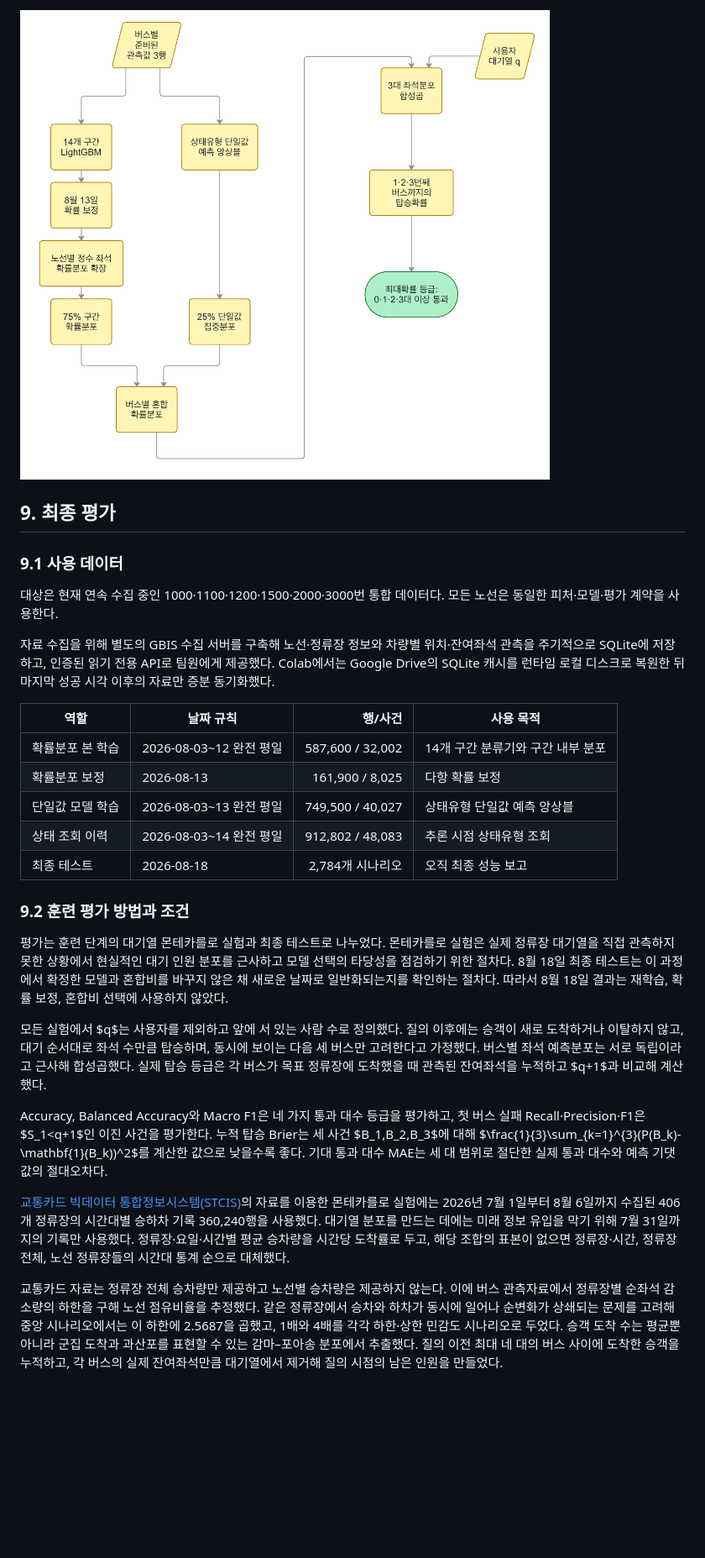
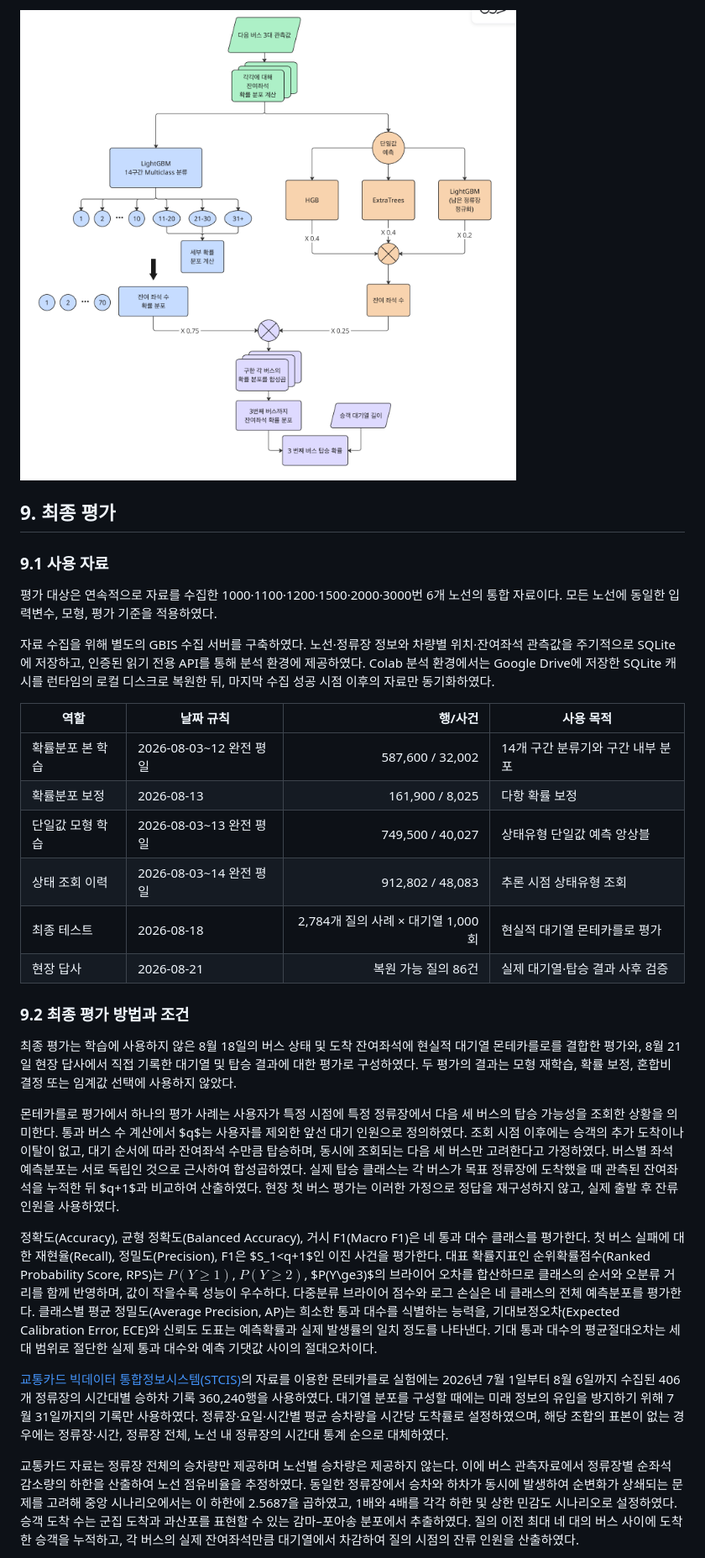
Before and after one commit to khuda-data/10th-toy-team4, a Markdown page: README.md, the part around one of its changes. Shown at 84% size. Drawn GitHub-style; pictures changed too: images/model_flowchart.png; blank space fills up the shorter version.

```diff
--- a/README.md
+++ b/README.md
@@ -220,29 +207,30 @@ $$
 
 ## 9. 최종 평가
 
-### 9.1 사용 데이터
+### 9.1 사용 자료
 
-대상은 현재 연속 수집 중인 1000·1100·1200·1500·2000·3000번 통합 데이터다. 모든 노선은 동일한 피처·모델·평가 계약을 사용한다.
+평가 대상은 연속적으로 자료를 수집한 1000·1100·1200·1500·2000·3000번 6개 노선의 통합 자료이다. 모든 노선에 동일한 입력변수, 모형, 평가 기준을 적용하였다.
 
-자료 수집을 위해 별도의 GBIS 수집 서버를 구축해 노선·정류장 정보와 차량별 위치·잔여좌석 관측을 주기적으로 SQLite에 저장하고, 인증된 읽기 전용 API로 팀원에게 제공했다. Colab에서는 Google Drive의 SQLite 캐시를 런타임 로컬 디스크로 복원한 뒤 마지막 성공 시각 이후의 자료만 증분 동기화했다.
+자료 수집을 위해 별도의 GBIS 수집 서버를 구축하였다. 노선·정류장 정보와 차량별 위치·잔여좌석 관측값을 주기적으로 SQLite에 저장하고, 인증된 읽기 전용 API를 통해 분석 환경에 제공하였다. Colab 분석 환경에서는 Google Drive에 저장한 SQLite 캐시를 런타임의 로컬 디스크로 복원한 뒤, 마지막 수집 성공 시점 이후의 자료만 동기화하였다.
 
 | 역할 | 날짜 규칙 | 행/사건 | 사용 목적 |
 |---|---|---:|---|
 | 확률분포 본 학습 | 2026-08-03~12 완전 평일 | 587,600 / 32,002 | 14개 구간 분류기와 구간 내부 분포 |
 | 확률분포 보정 | 2026-08-13 | 161,900 / 8,025 | 다항 확률 보정 |
-| 단일값 모델 학습 | 2026-08-03~13 완전 평일 | 749,500 / 40,027 | 상태유형 단일값 예측 앙상블 |
+| 단일값 모형 학습 | 2026-08-03~13 완전 평일 | 749,500 / 40,027 | 상태유형 단일값 예측 앙상블 |
 | 상태 조회 이력 | 2026-08-03~14 완전 평일 | 912,802 / 48,083 | 추론 시점 상태유형 조회 |
-| 최종 테스트 | 2026-08-18 | 2,784개 시나리오 | 오직 최종 성능 보고 |
+| 최종 테스트 | 2026-08-18 | 2,784개 질의 사례 × 대기열 1,000회 | 현실적 대기열 몬테카를로 평가 |
+| 현장 답사 | 2026-08-21 | 복원 가능 질의 86건 | 실제 대기열·탑승 결과 사후 검증 |
 
-### 9.2 훈련 평가 방법과 조건
+### 9.2 최종 평가 방법과 조건
 
-평가는 훈련 단계의 대기열 몬테카를로 실험과 최종 테스트로 나누었다. 몬테카를로 실험은 실제 정류장 대기열을 직접 관측하지 못한 상황에서 현실적인 대기 인원 분포를 근사하고 모델 선택의 타당성을 점검하기 위한 절차다. 8월 18일 최종 테스트는 이 과정에서 확정한 모델과 혼합비를 바꾸지 않은 채 새로운 날짜로 일반화되는지를 확인하는 절차다. 따라서 8월 18일 결과는 재학습, 확률 보정, 혼합비 선택에 사용하지 않았다.
+최종 평가는 학습에 사용하지 않은 8월 18일의 버스 상태 및 도착 잔여좌석에 현실적 대기열 몬테카를로를 결합한 평가와, 8월 21일 현장 답사에서 직접 기록한 대기열 및 탑승 결과에 대한 평가로 구성하였다. 두 평가의 결과는 모형 재학습, 확률 보정, 혼합비 결정 또는 임계값 선택에 사용하지 않았다.
 
-모든 실험에서 $q$는 사용자를 제외하고 앞에 서 있는 사람 수로 정의했다. 질의 이후에는 승객이 새로 도착하거나 이탈하지 않고, 대기 순서대로 좌석 수만큼 탑승하며, 동시에 보이는 다음 세 버스만 고려한다고 가정했다. 버스별 좌석 예측분포는 서로 독립이라고 근사해 합성곱했다. 실제 탑승 등급은 각 버스가 목표 정류장에 도착했을 때 관측된 잔여좌석을 누적하고 $q+1$과 비교해 계산했다.
+몬테카를로 평가에서 하나의 평가 사례는 사용자가 특정 시점에 특정 정류장에서 다음 세 버스의 탑승 가능성을 조회한 상황을 의미한다. 통과 버스 수 계산에서 $q$는 사용자를 제외한 앞선 대기 인원으로 정의하였다. 조회 시점 이후에는 승객의 추가 도착이나 이탈이 없고, 대기 순서에 따라 잔여좌석 수만큼 탑승하며, 동시에 조회되는 다음 세 버스만 고려한다고 가정하였다. 버스별 좌석 예측분포는 서로 독립인 것으로 근사하여 합성곱하였다. 실제 탑승 클래스는 각 버스가 목표 정류장에 도착했을 때 관측된 잔여좌석을 누적한 뒤 $q+1$과 비교하여 산출하였다. 현장 첫 버스 평가는 이러한 가정으로 정답을 재구성하지 않고, 실제 출발 후 잔류 인원을 사용하였다.
 
-Accuracy, Balanced Accuracy와 Macro F1은 네 가지 통과 대수 등급을 평가하고, 첫 버스 실패 Recall·Precision·F1은 $S_1<q+1$인 이진 사건을 평가한다. 누적 탑승 Brier는 세 사건 $B_1,B_2,B_3$에 대해 $\frac{1}{3}\sum_{k=1}^{3}(P(B_k)-\mathbf{1}(B_k))^2$를 계산한 값으로 낮을수록 좋다. 기대 통과 대수 MAE는 세 대 범위로 절단한 실제 통과 대수와 예측 기댓값의 절대오차다.
+정확도(Accuracy), 균형 정확도(Balanced Accuracy), 거시 F1(Macro F1)은 네 통과 대수 클래스를 평가한다. 첫 버스 실패에 대한 재현율(Recall), 정밀도(Precision), F1은 $S_1<q+1$인 이진 사건을 평가한다. 대표 확률지표인 순위확률점수(Ranked Probability Score, RPS)는 $P(Y\ge1)$, $P(Y\ge2)$, $P(Y\ge3)$의 브라이어 오차를 합산하므로 클래스의 순서와 오분류 거리를 함께 반영하며, 값이 작을수록 성능이 우수하다. 다중분류 브라이어 점수와 로그 손실은 네 클래스의 전체 예측분포를 평가한다. 클래스별 평균 정밀도(Average Precision, AP)는 희소한 통과 대수를 식별하는 능력을, 기대보정오차(Expected Calibration Error, ECE)와 신뢰도 도표는 예측확률과 실제 발생률의 일치 정도를 나타낸다. 기대 통과 대수의 평균절대오차는 세 대 범위로 절단한 실제 통과 대수와 예측 기댓값 사이의 절대오차이다.
 
-[교통카드 빅데이터 통합정보시스템(STCIS)](https://stcis.go.kr)의 자료를 이용한 몬테카를로 실험에는 2026년 7월 1일부터 8월 6일까지 수집된 406개 정류장의 시간대별 승하차 기록 360,240행을 사용했다. 대기열 분포를 만드는 데에는 미래 정보 유입을 막기 위해 7월 31일까지의 기록만 사용했다. 정류장·요일·시간별 평균 승차량을 시간당 도착률로 두고, 해당 조합의 표본이 없으면 정류장·시간, 정류장 전체, 노선 정류장들의 시간대 통계 순으로 대체했다.
+[교통카드 빅데이터 통합정보시스템(STCIS)](https://stcis.go.kr)의 자료를 이용한 몬테카를로 실험에는 2026년 7월 1일부터 8월 6일까지 수집된 406개 정류장의 시간대별 승하차 기록 360,240행을 사용하였다. 대기열 분포를 구성할 때에는 미래 정보의 유입을 방지하기 위해 7월 31일까지의 기록만 사용하였다. 정류장·요일·시간별 평균 승차량을 시간당 도착률로 설정하였으며, 해당 조합의 표본이 없는 경우에는 정류장·시간, 정류장 전체, 노선 내 정류장의 시간대 통계 순으로 대체하였다.
 
-교통카드 자료는 정류장 전체 승차량만 제공하고 노선별 승차량은 제공하지 않는다. 이에 버스 관측자료에서 정류장별 순좌석 감소량의 하한을 구해 노선 점유비율을 추정했다. 같은 정류장에서 승차와 하차가 동시에 일어나 순변화가 상쇄되는 문제를 고려해 중앙 시나리오에서는 이 하한에 2.5687을 곱했고, 1배와 4배를 각각 하한·상한 민감도 시나리오로 두었다. 승객 도착 수는 평균뿐 아니라 군집 도착과 과산포를 표현할 수 있는 감마–포아송 분포에서 추출했다. 질의 이전 최대 네 대의 버스 사이에 도착한 승객을 누적하고, 각 버스의 실제 잔여좌석만큼 대기열에서 제거해 질의 시점의 남은 인원을 만들었다.
+교통카드 자료는 정류장 전체의 승차량만 제공하며 노선별 승차량은 제공하지 않는다. 이에 버스 관측자료에서 정류장별 순좌석 감소량의 하한을 산출하여 노선 점유비율을 추정하였다. 동일한 정류장에서 승차와 하차가 동시에 발생하여 순변화가 상쇄되는 문제를 고려해 중앙 시나리오에서는 이 하한에 2.5687을 곱하였고, 1배와 4배를 각각 하한 및 상한 민감도 시나리오로 설정하였다. 승객 도착 수는 군집 도착과 과산포를 표현할 수 있는 감마–포아송 분포에서 추출하였다. 질의 이전 최대 네 대의 버스 사이에 도착한 승객을 누적하고, 각 버스의 실제 잔여좌석만큼 대기열에서 차감하여 질의 시점의 잔류 인원을 산출하였다.
 
```
Also changed, not shown: other parts of README.md (+115 -125 lines), images/field_2026_08_21_zero_one_confusion.png (added), images/final_2026_08_18_monte_carlo_calibration.png (added), images/final_2026_08_18_monte_carlo_class_pr.png (added).
